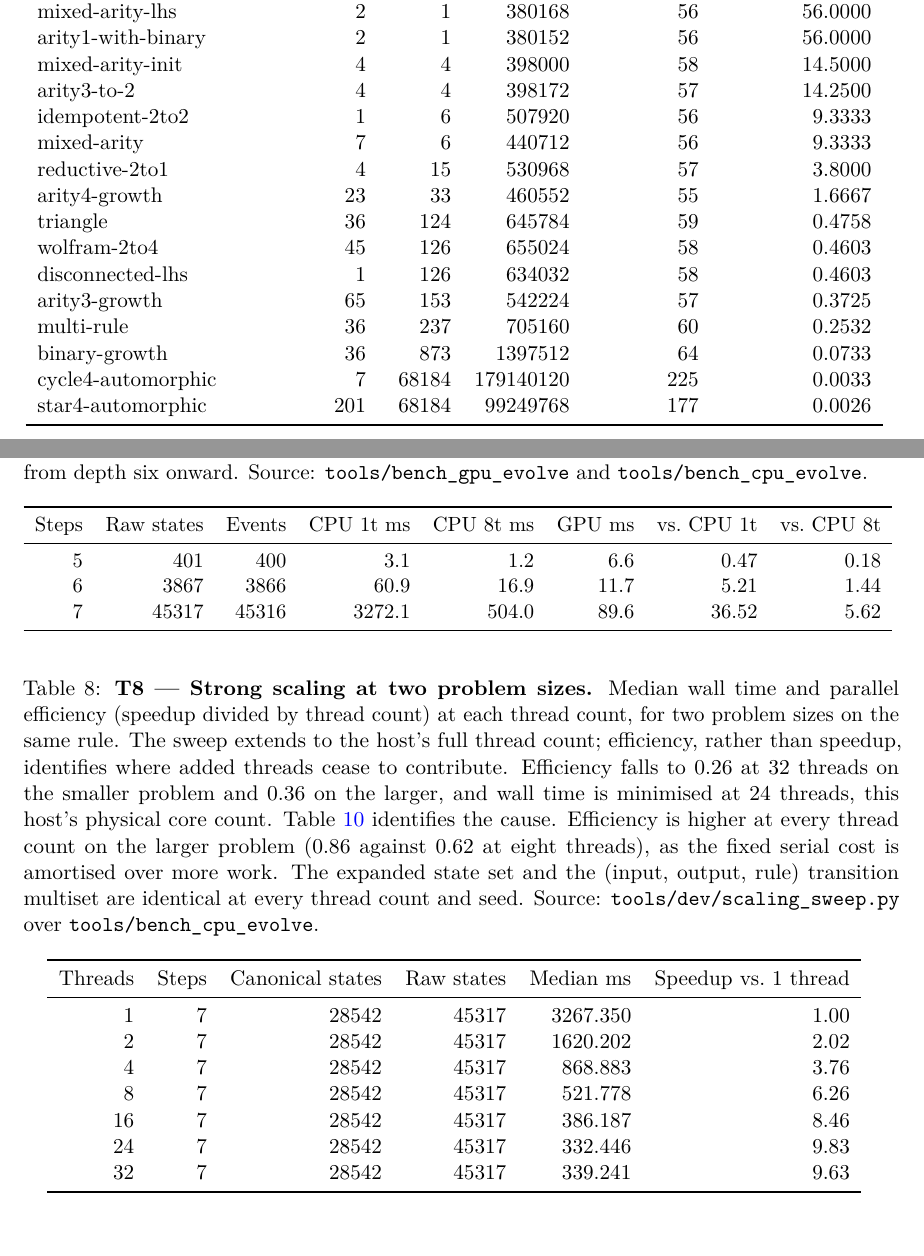
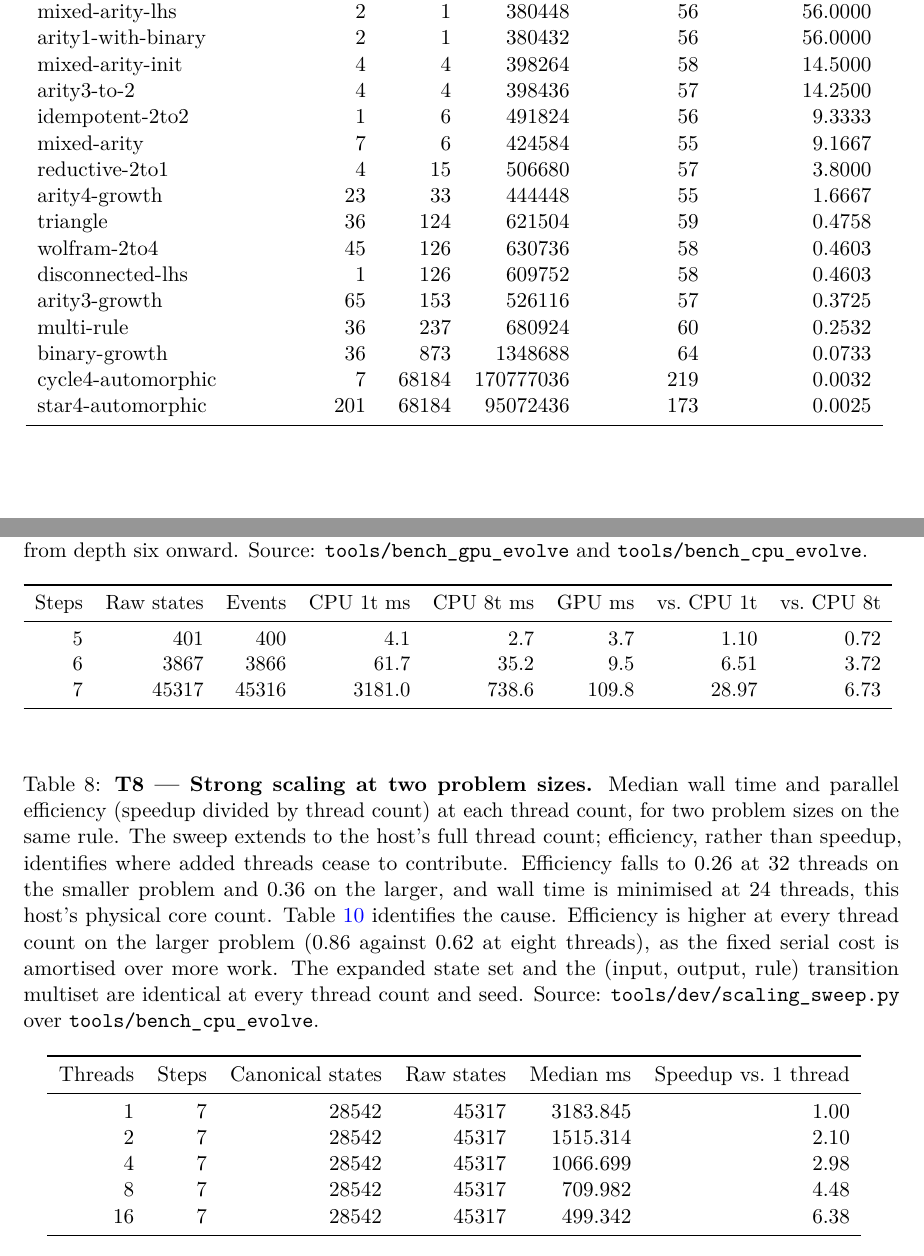
Before and after one commit to WolframInstitute/HypergraphRewritingEngine, a LaTeX paper (paper/main.tex, which reads paper/tables/t3_heap.tex, paper/tables/t7_gpu.tex, paper/tables/t8_scaling.tex): two parts of pages 28 and 31 of 43 before the commit and two parts of pages 28 and 30 of 43 after it, joined at a grey line, cut so that both start at the same text. Compiled offline with pdfLaTeX.

Commit message:
paper: the tables are the rented box's numbers, and the setup section says so
Twelve table fragments regenerated on the measurement box: AMD EPYC 9174F,
16 cores and 32 threads on one socket, 503 GB, an RTX 4090 at compute
capability 8.9, on bare metal, with workers pinned to one hardware thread per
physical core.

What moved, and one of them is worth reading twice:

  GpuSpeedupAtDeepest   5.6 -> 6.7   (T7, depth 7: 109.8 ms against 738.6)
  MaxHostSpeedupThreads  24 -> 16    (the box has 16 physical cores)
  MaxHostSpeedup        9.8 -> 6.4

The host speedup went DOWN, and that is the pinning working rather than a
regression. The 9.8 was measured unpinned across a 14900K's performance and
efficiency cores, so the twenty-fourth thread was not the same resource as
the first and the denominator was not compute. 6.4 across sixteen identical
Zen 4 cores is the number that can be divided by a thread count.

Depth 5 in T7 now shows the device slower than one CPU thread (3.7 ms against
4.1). That is the per-call floor, and it belongs in the table: a workload
below roughly ten milliseconds of host time is floor-dominated by
construction.

The setup section said the measurements came from a 14900K under WSL2, which
these no longer do. It now names the box, states that the cores are
homogeneous and why that is what makes a speedup column meaningful, and notes
that the Wolfram comparison is the exception measured where a licensed kernel
exists.

Gate: make -- 43 pages, 0 undefined references, 0 overfull or underfull
boxes; EPYC 9174F renders in the built PDF.

```diff
--- a/paper/tables/t3_heap.tex
+++ b/paper/tables/t3_heap.tex
@@ -1,27 +1,27 @@
 % GENERATED by tools/dev/paper_tables.py -- do not edit.
-% commit dd761bb0 | measured on Intel(R) Core(TM) i9-14900K, 20 GB RAM, Linux 5.15.167.4-microsoft-standard-WSL2 | source: tools/cost_matrix.cpp
+% commit 5102382 | measured on AMD EPYC 9174F 16-Core Processor, 503 GB RAM, Linux 6.8.0-138-generic | load at start 0.69/1.63 (1m/15m)  *** CONTENDED | source: tools/cost_matrix.cpp
 \resizebox{\ifdim\width>\linewidth\linewidth\else\width\fi}{!}{%
 \begin{tabular}{lrrrrr}
 \toprule
 Workload & Canon.\ states & Events & Arena B & Heap allocs & Allocs per event \\
 \midrule
-self-loop & 2 & 1 & 363336 & 55 & 55.0000 \\
-mixed-arity-lhs & 2 & 1 & 380168 & 56 & 56.0000 \\
-arity1-with-binary & 2 & 1 & 380152 & 56 & 56.0000 \\
-mixed-arity-init & 4 & 4 & 398000 & 58 & 14.5000 \\
-arity3-to-2 & 4 & 4 & 398172 & 57 & 14.2500 \\
-idempotent-2to2 & 1 & 6 & 507920 & 56 & 9.3333 \\
-mixed-arity & 7 & 6 & 440712 & 56 & 9.3333 \\
-reductive-2to1 & 4 & 15 & 530968 & 57 & 3.8000 \\
-arity4-growth & 23 & 33 & 460552 & 55 & 1.6667 \\
-triangle & 36 & 124 & 645784 & 59 & 0.4758 \\
-wolfram-2to4 & 45 & 126 & 655024 & 58 & 0.4603 \\
-disconnected-lhs & 1 & 126 & 634032 & 58 & 0.4603 \\
-arity3-growth & 65 & 153 & 542224 & 57 & 0.3725 \\
-multi-rule & 36 & 237 & 705160 & 60 & 0.2532 \\
-binary-growth & 36 & 873 & 1397512 & 64 & 0.0733 \\
-cycle4-automorphic & 7 & 68184 & 179140120 & 225 & 0.0033 \\
-star4-automorphic & 201 & 68184 & 99249768 & 177 & 0.0026 \\
+self-loop & 2 & 1 & 363584 & 55 & 55.0000 \\
+mixed-arity-lhs & 2 & 1 & 380448 & 56 & 56.0000 \\
+arity1-with-binary & 2 & 1 & 380432 & 56 & 56.0000 \\
+mixed-arity-init & 4 & 4 & 398264 & 58 & 14.5000 \\
+arity3-to-2 & 4 & 4 & 398436 & 57 & 14.2500 \\
+idempotent-2to2 & 1 & 6 & 491824 & 56 & 9.3333 \\
+mixed-arity & 7 & 6 & 424584 & 55 & 9.1667 \\
+reductive-2to1 & 4 & 15 & 506680 & 57 & 3.8000 \\
+arity4-growth & 23 & 33 & 444448 & 55 & 1.6667 \\
+triangle & 36 & 124 & 621504 & 59 & 0.4758 \\
+wolfram-2to4 & 45 & 126 & 630736 & 58 & 0.4603 \\
+disconnected-lhs & 1 & 126 & 609752 & 58 & 0.4603 \\
+arity3-growth & 65 & 153 & 526116 & 57 & 0.3725 \\
+multi-rule & 36 & 237 & 680924 & 60 & 0.2532 \\
+binary-growth & 36 & 873 & 1348688 & 64 & 0.0733 \\
+cycle4-automorphic & 7 & 68184 & 170777036 & 219 & 0.0032 \\
+star4-automorphic & 201 & 68184 & 95072436 & 173 & 0.0025 \\
 \bottomrule
 \end{tabular}
 }
--- a/paper/tables/t7_gpu.tex
+++ b/paper/tables/t7_gpu.tex
@@ -1,13 +1,13 @@
 % GENERATED by tools/dev/paper_tables.py -- do not edit.
-% commit dd761bb0 | measured on Intel(R) Core(TM) i9-14900K, 20 GB RAM, Linux 5.15.167.4-microsoft-standard-WSL2 | source: tools/bench_cpu_evolve.cpp + tools/bench_gpu_evolve.cpp
+% commit 5102382 | measured on AMD EPYC 9174F 16-Core Processor, 503 GB RAM, Linux 6.8.0-138-generic | load at start 0.69/1.63 (1m/15m)  *** CONTENDED | source: tools/bench_cpu_evolve.cpp + tools/bench_gpu_evolve.cpp
 \resizebox{\ifdim\width>\linewidth\linewidth\else\width\fi}{!}{%
 \begin{tabular}{rrrrrrrr}
 \toprule
 Steps & Raw states & Events & CPU 1t ms & CPU 8t ms & GPU ms & vs.\ CPU 1t & vs.\ CPU 8t \\
 \midrule
-5 & 401 & 400 & 3.1 & 1.2 & 6.6 & 0.47 & 0.18 \\
-6 & 3867 & 3866 & 60.9 & 16.9 & 11.7 & 5.21 & 1.44 \\
-7 & 45317 & 45316 & 3272.1 & 504.0 & 89.6 & 36.52 & 5.62 \\
+5 & 401 & 400 & 4.1 & 2.7 & 3.7 & 1.10 & 0.72 \\
+6 & 3867 & 3866 & 61.7 & 35.2 & 9.5 & 6.51 & 3.72 \\
+7 & 45317 & 45316 & 3181.0 & 738.6 & 109.8 & 28.97 & 6.73 \\
 \bottomrule
 \end{tabular}
 }
--- a/paper/tables/t8_scaling.tex
+++ b/paper/tables/t8_scaling.tex
@@ -1,17 +1,15 @@
 % GENERATED by tools/dev/paper_tables.py -- do not edit.
-% commit dd761bb0 | measured on Intel(R) Core(TM) i9-14900K, 20 GB RAM, Linux 5.15.167.4-microsoft-standard-WSL2 | source: tools/bench_cpu_evolve.cpp
+% commit 5102382 | measured on AMD EPYC 9174F 16-Core Processor, 503 GB RAM, Linux 6.8.0-138-generic | workers pinned to cpus 0,1,2,3,4,5,6,7,8,9,10,11,12,13,14,15 | load at start 0.69/1.63 (1m/15m)  *** CONTENDED | source: tools/bench_cpu_evolve.cpp
 \resizebox{\ifdim\width>\linewidth\linewidth\else\width\fi}{!}{%
 \begin{tabular}{rrrrrr}
 \toprule
 Threads & Steps & Canonical states & Raw states & Median ms & Speedup vs.\ 1 thread \\
 \midrule
-1 & 7 & 28542 & 45317 & 3267.350 & 1.00 \\
-2 & 7 & 28542 & 45317 & 1620.202 & 2.02 \\
-4 & 7 & 28542 & 45317 & 868.883 & 3.76 \\
-8 & 7 & 28542 & 45317 & 521.778 & 6.26 \\
-16 & 7 & 28542 & 45317 & 386.187 & 8.46 \\
-24 & 7 & 28542 & 45317 & 332.446 & 9.83 \\
-32 & 7 & 28542 & 45317 & 339.241 & 9.63 \\
+1 & 7 & 28542 & 45317 & 3183.845 & 1.00 \\
+2 & 7 & 28542 & 45317 & 1515.314 & 2.10 \\
+4 & 7 & 28542 & 45317 & 1066.699 & 2.98 \\
+8 & 7 & 28542 & 45317 & 709.982 & 4.48 \\
+16 & 7 & 28542 & 45317 & 499.342 & 6.38 \\
 \bottomrule
 \end{tabular}
 }
--- a/paper/tables/values_tables.tex
+++ b/paper/tables/values_tables.tex
@@ -1,13 +1,12 @@
 % GENERATED by tools/dev/paper_tables.py -- do not edit.
-% commit dd761bb0 | measured on Intel(R) Core(TM) i9-14900K, 20 GB RAM, Linux 5.15.167.4-microsoft-standard-WSL2 | source: the generators in this file
+% commit 5102382 | measured on AMD EPYC 9174F 16-Core Processor, 503 GB RAM, Linux 6.8.0-138-generic | load at start 0.69/1.63 (1m/15m)  *** CONTENDED | source: the generators in this file
 
 \newcommand{\GpuDeepestDepth}{7}
-\newcommand{\GpuSpeedupAtDeepest}{5.6}
-\newcommand{\MaxHostSpeedup}{9.8}
-\newcommand{\MaxHostSpeedupThreads}{24}
+\newcommand{\GpuSpeedupAtDeepest}{6.7}
+\newcommand{\MaxHostSpeedup}{6.4}
+\newcommand{\MaxHostSpeedupThreads}{16}
 % carried forward from the previous generation of this file: their
 % measurement did not run in this invocation, and the prose cites them.
-% (measured at commit 769b12ba, reference/bench_authority.wls)
 \newcommand{\SpeedupAtHighDepth}{12{,}218}
 \newcommand{\SpeedupAtLowDepth}{5{,}584}
 \newcommand{\SpeedupHighDepth}{5}
```
Also changed, not shown: paper/main.tex (+3 -3 lines), paper/tables/f_crratio.tex (+1 -1 lines), paper/tables/f_crratio_syms.tex (+1 -1 lines), paper/tables/f_gpu_depth.tex (+3 -3 lines), paper/tables/t10_event_canon.tex (+1 -1 lines), paper/tables/t1_exactness.tex (+19 -19 lines), paper/tables/t6_quotient.tex (+7 -7 lines), paper/tables/t9_ablation.tex (+4 -4 lines), paper/tables/t_crratio.tex (+1 -1 lines).
